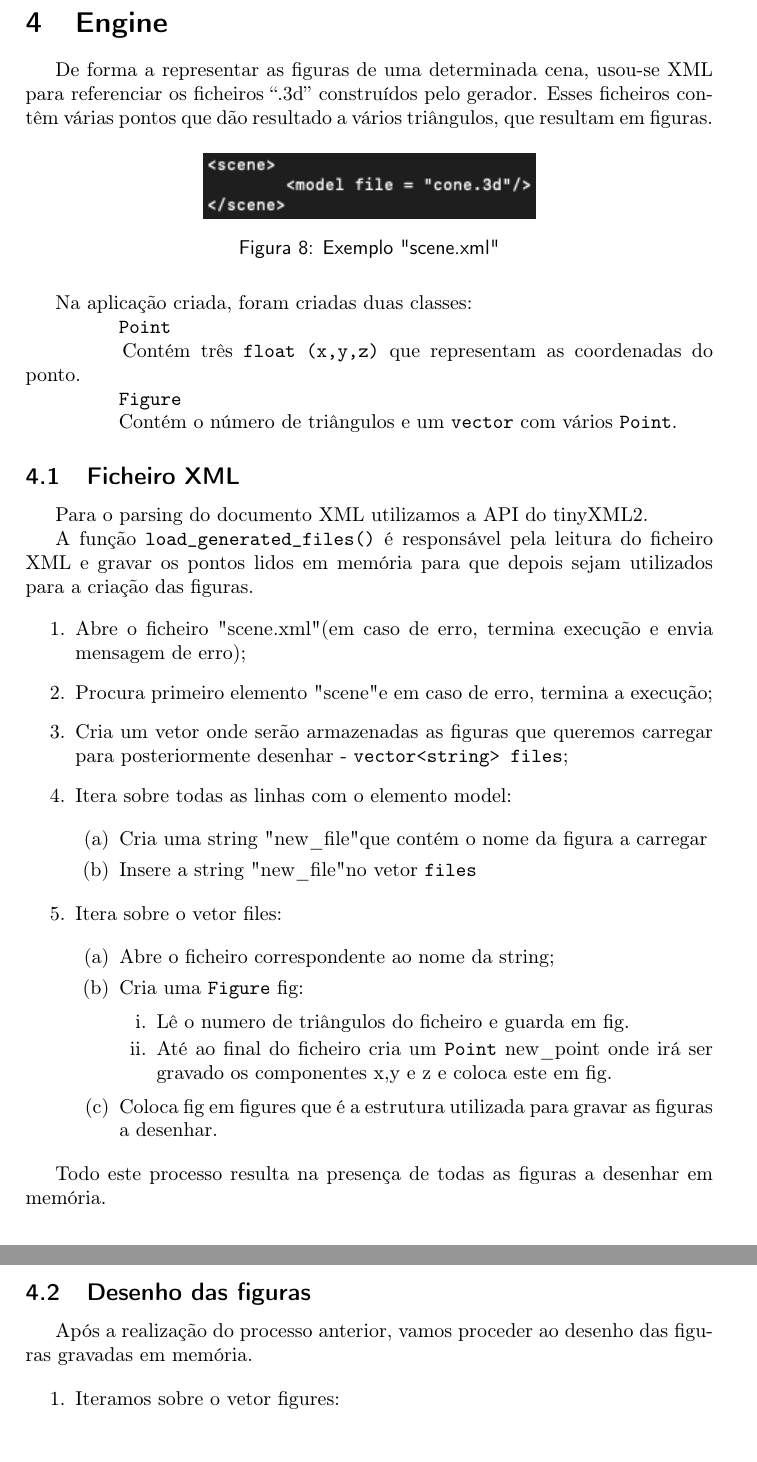
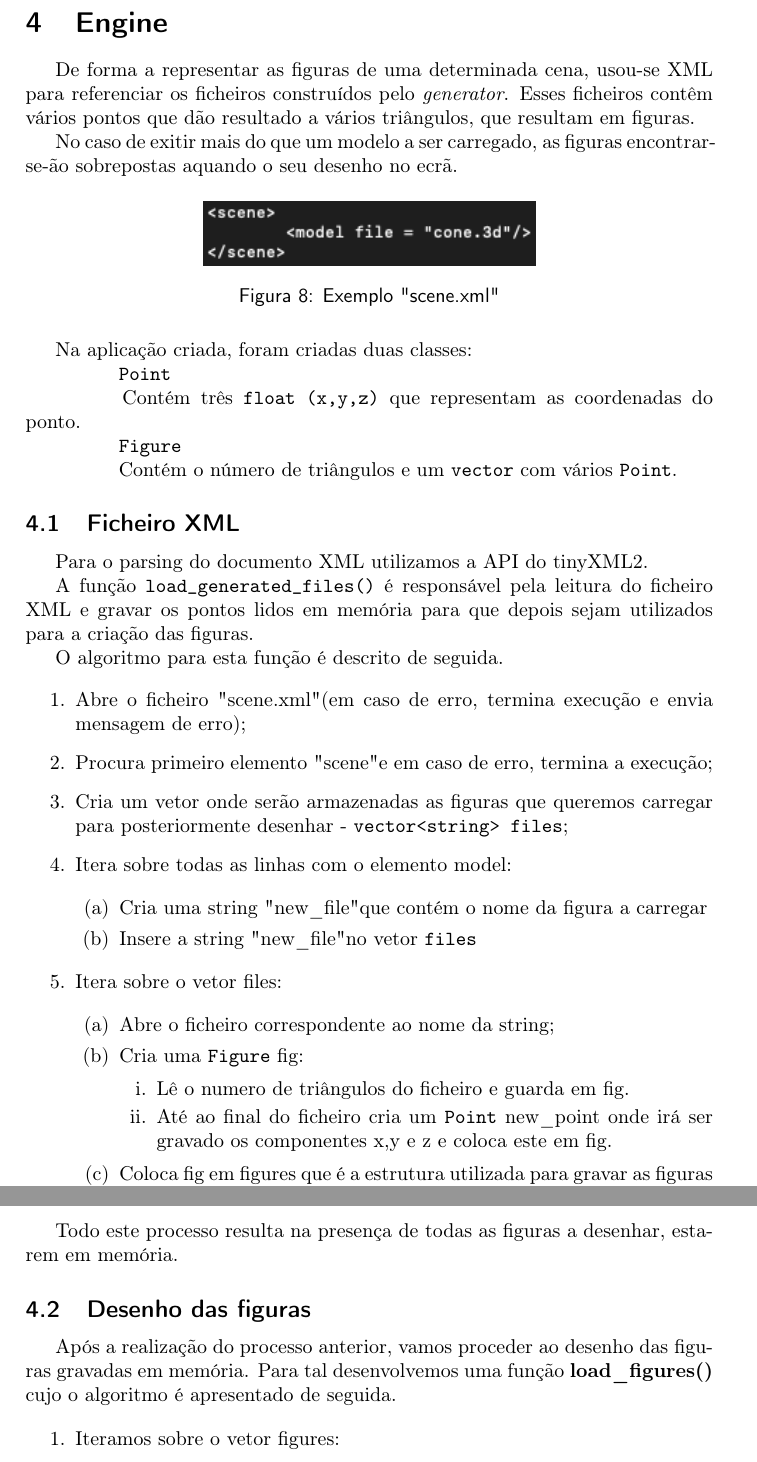
Before and after one commit to joaop21/ComputerGraphics_Assignment, a LaTeX paper (Fase1/Report/report.tex): two parts of pages 12 and 13 of 14, joined at a grey line, cut so that both start at the same text. Compiled offline with pdfLaTeX.

Commit message:
passado pelo scan do joniboy

```diff
--- a/Fase1/Report/report.tex
+++ b/Fase1/Report/report.tex
@@ -449,7 +449,9 @@ $$ altura\_stack = \frac{altura}{stacks} \times numero\_stack $$
 
 \section{Engine}
 \label{sec:engine}
-De forma a representar as figuras de uma determinada cena, usou-se XML para referenciar os ficheiros “.3d” construídos pelo gerador. Esses ficheiros contêm várias pontos que dão resultado a vários triângulos, que resultam em figuras.
+De forma a representar as figuras de uma determinada cena, usou-se XML para referenciar os ficheiros construídos pelo \emph{generator}. Esses ficheiros contêm vários pontos que dão resultado a vários triângulos, que resultam em figuras.
+
+No caso de exitir mais do que um modelo a ser carregado, as figuras encontrar-se-ão sobrepostas aquando o seu desenho no ecrã.
 
 \begin{figure}[H]
 \centering
@@ -472,6 +474,8 @@ Na aplicação criada, foram criadas duas classes:
 Para o parsing do documento XML utilizamos a API do tinyXML2.
 
 A função \texttt{load\_generated\_files()} é responsável pela leitura do ficheiro XML e gravar os pontos lidos em memória para que depois sejam utilizados para a criação das figuras.
+
+O algoritmo para esta função é descrito de seguida.
 
 \begin{enumerate}
 	\item Abre o ficheiro "scene.xml" (em caso de erro, termina execução e envia mensagem de erro);
@@ -498,11 +502,11 @@ A função \texttt{load\_generated\_files()} é responsável pela leitura do fic
 	\end{enumerate}
 \end{enumerate}
 
-Todo este processo resulta na presença de todas as figuras a desenhar em memória.
+Todo este processo resulta na presença de todas as figuras a desenhar, estarem em memória.
 
 \subsection{Desenho das figuras}
 
-Após a realização do processo anterior, vamos proceder ao desenho das figuras gravadas em memória.
+Após a realização do processo anterior, vamos proceder ao desenho das figuras gravadas em memória. Para tal desenvolvemos uma função \textbf{load\_figures()} cujo o algoritmo é apresentado de seguida.
 
 \begin{enumerate}
 	\item Iteramos sobre o vetor figures:
```
Also changed, not shown: Fase1/Report/report.tex (14 more changed lines), 1 other file.
